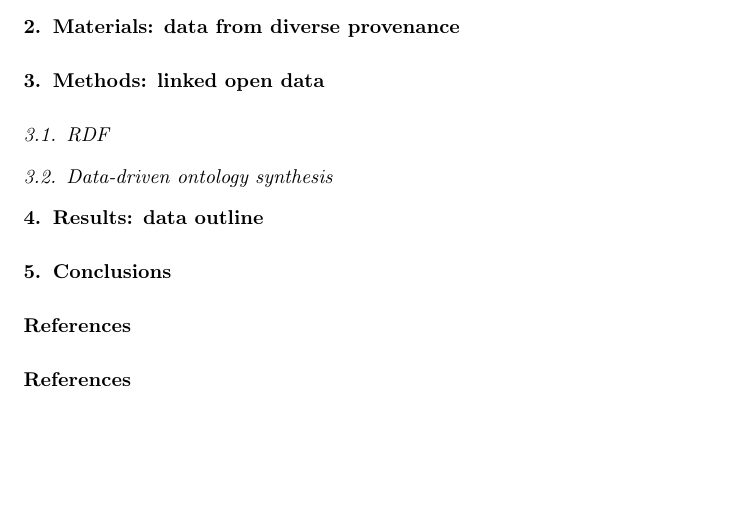
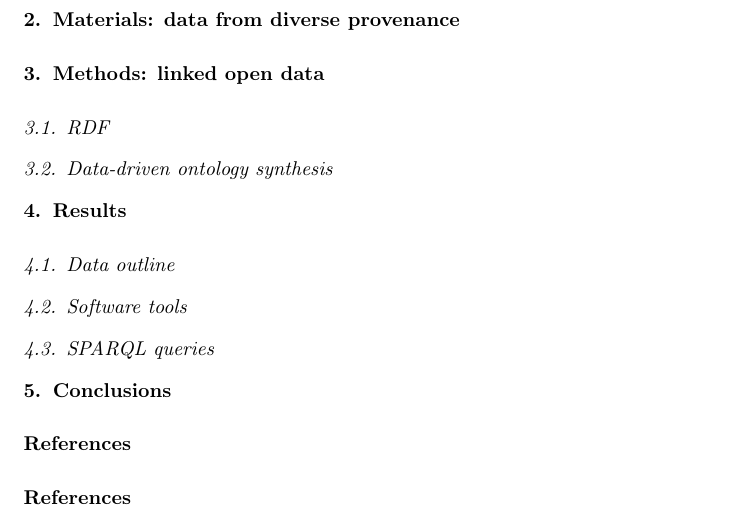
Before and after one commit to ttm/linkedOpenSocialData, a LaTeX paper (paper.tex): part of page 2 of 2, cut so that both start at the same text, the shorter picture padded with empty space. Compiled offline with pdfLaTeX.

Commit message:
first outline

```diff
--- a/paper.tex
+++ b/paper.tex
@@ -98,8 +95,11 @@ Usually such comparison is made by run different methods on some commonly used b
 \subsection{RDF}
 \subsection{Data-driven ontology synthesis}
 
-\section{Results: data outline}
+\section{Results}
 \label{outline}
+\subsection{Data outline}
+\subsection{Software tools}
+\subsection{SPARQL queries}
 
 \section{Conclusions}
 \label{conclusions}
```
Also changed, not shown: paper.pdf (added), paper.tex (5 more changed lines).
